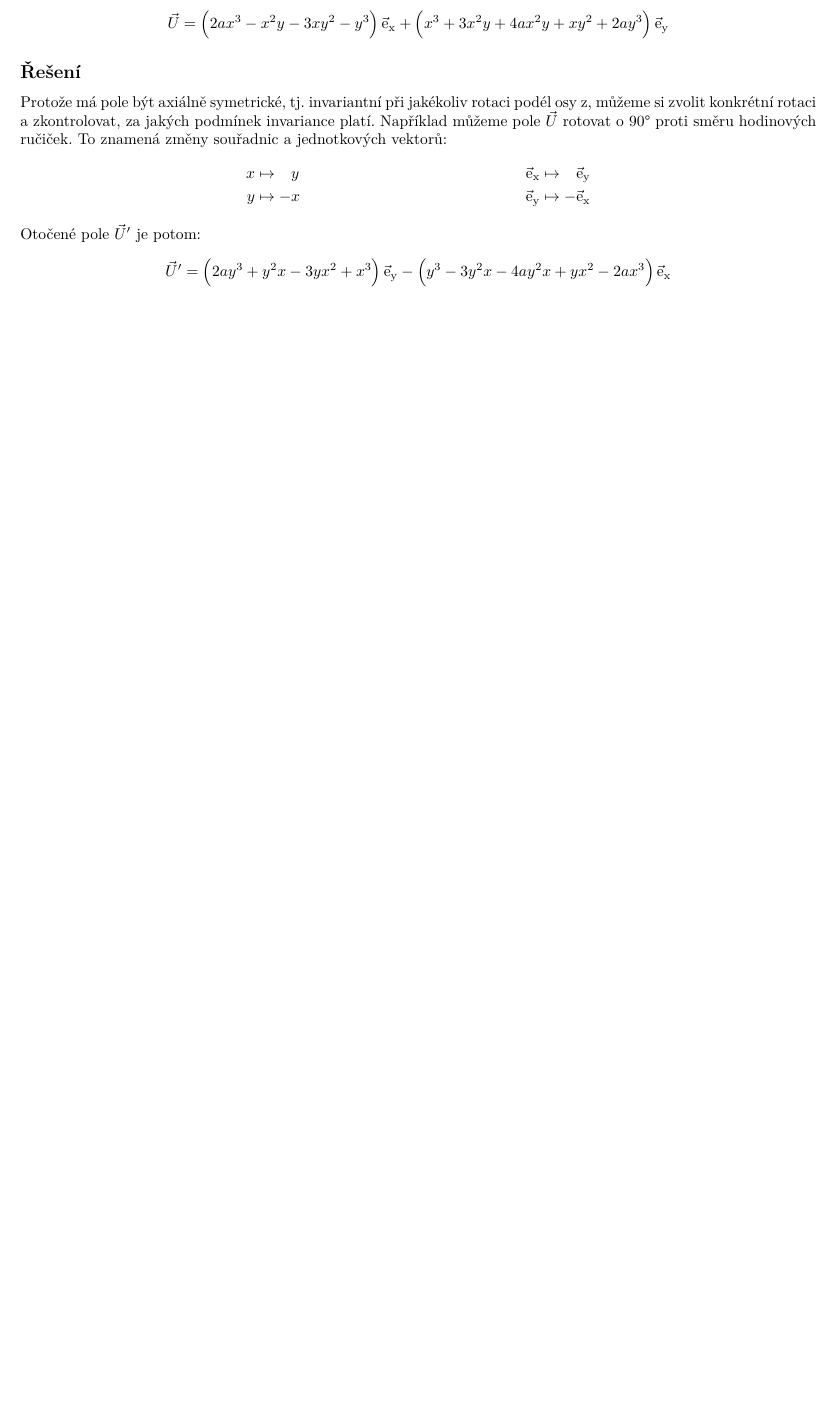
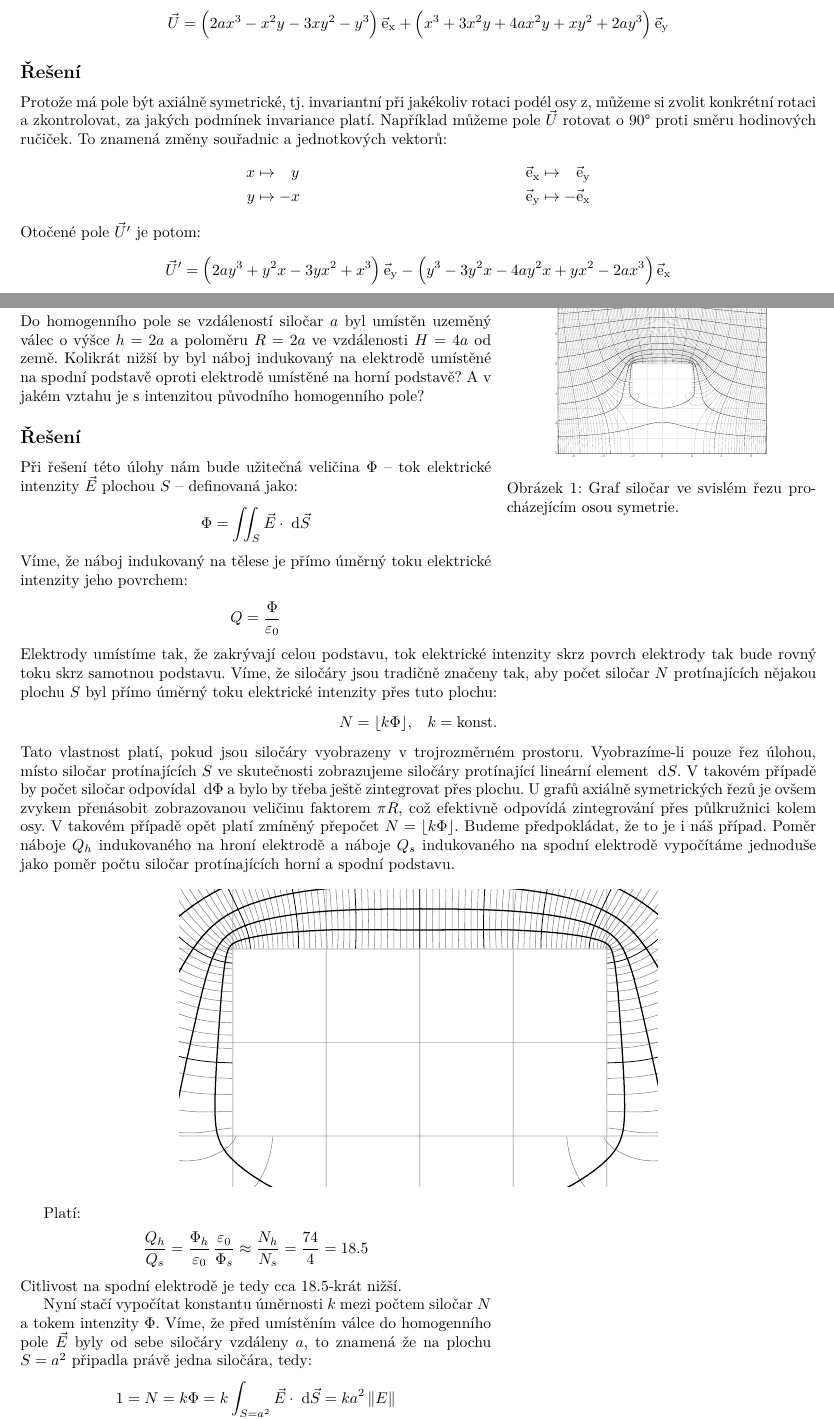
Before and after one commit to m93a/ked-pisemka, a LaTeX document (pisemka.tex): part of page 2 of 2 before the commit and two parts of pages 2 and 3 of 3 after it, the two joined at a grey line, cut so that both start at the same text, the shorter picture padded with empty space. Compiled offline with XeLaTeX.

Commit message:
téměř závěrečný

```diff
--- a/pisemka.tex
+++ b/pisemka.tex
@@ -9,7 +9,6 @@
 \usepackage{lmodern}
 \usepackage{hyperref}
 \usepackage{setspace}
-\usepackage{csvsimple}
 
 \usepackage{amsmath}
 \usepackage{amssymb}
@@ -19,8 +18,7 @@
 \usepackage{bm}
 \delimitershortfall=-1pt
 
-\usepackage{gnuplottex}
-\usepackage{epstopdf}
+\usepackage{wrapfig}
 
 % no page break
 \newenvironment{absolutelynopagebreak}
@@ -227,6 +228,48 @@ Musí platit rovnost $\vec{U} = \vec{U}'$. Porovnáním členů (konkrétně $xy
 \end{align*}
 
 
+\pagebreak
+\begin{wrapfigure}{r}{7cm}
+    \centering
+    \includegraphics[width=5cm]{uloha3_zadani.pdf}
+    \caption{Graf siločar ve svislém řezu procházejícím osou symetrie.}
+\end{wrapfigure}
 
+\section*{Úkol 3}
+
+\subsection*{Zadání}
+Do homogenního pole se vzdáleností siločar $a$ byl umístěn uzeměný válec o výšce $h=2a$ a poloměru $R=2a$ ve vzdálenosti $H=4a$ od země. Kolikrát nižší by byl náboj indukovaný na elektrodě umístěné na spodní podstavě oproti elektrodě umístěné na horní podstavě? A v jakém vztahu je s intenzitou původního homogenního pole?
+
+\subsection*{Řešení}
+Při řešení této úlohy nám bude užitečná veličina $\Phi$ – tok elektrické intenzity $\vec{E}$ plochou $S$ – definovaná jako:
+\begin{align*}
+    \Phi = \iint_S \vec{E} \cdot \d{\vec{S}}
+\end{align*}
+Víme, že náboj indukovaný na tělese je přímo úměrný toku elektrické intenzity jeho povrchem:
+\begin{align*}
+    Q = \frac{\Phi}{\varepsilon_0}
+\end{align*}
+Elektrody umístíme tak, že zakrývají celou podstavu, tok elektrické intenzity skrz povrch elektrody tak bude rovný toku skrz samotnou podstavu. Víme, že siločáry jsou tradičně značeny tak, aby počet siločar $N$ protínajících nějakou plochu $S$ byl přímo úměrný toku elektrické intenzity přes tuto plochu:
+\begin{align*}
+    N = \floor{k\Phi}, \;\;\; k = \const{konst.}
+\end{align*}
+Tato vlastnost platí, pokud jsou siločáry vyobrazeny v trojrozměrném prostoru. Vyobrazíme-li pouze řez úlohou, místo siločar protínajících $S$ ve skutečnosti zobrazujeme siločáry protínající lineární element $\d{S}$. V takovém případě by počet siločar odpovídal $\d{\Phi}$ a bylo by třeba ještě zintegrovat přes plochu.
+U grafů axiálně symetrických řezů je ovšem zvykem přenásobit zobrazovanou veličinu faktorem $\pi R$, což efektivně odpovídá zintegrování přes půlkružnici kolem osy. V takovém případě opět platí zmíněný přepočet $N = \floor{k\Phi}$. Budeme předpokládat, že to je i náš případ. Poměr náboje $Q_h$ indukovaného na hroní elektrodě a náboje $Q_s$ indukovaného na spodní elektrodě vypočítáme jednoduše jako poměr počtu siločar protínajících horní a spodní podstavu.
+
+\begin{figure}[h!]
+    \centering
+    \includegraphics[width=0.6\textwidth]{uloha3_detail.pdf}
+\end{figure}
+
+Platí:
+\begin{align*}
+    \frac{Q_h}{Q_s} &= \frac{\Phi_h}{\varepsilon_0} \, \frac{\varepsilon_0}{\Phi_s} \approx \frac{N_h}{N_s} = \frac{74}{4} = 18.5
+\end{align*}
+Citlivost na spodní elektrodě je tedy cca $18.5$-krát nižší.
+
+Nyní stačí vypočítat konstantu úměrnosti $k$ mezi počtem siločar $N$ a tokem intenzity $\Phi$. Víme, že před umístěním válce do homogenního pole $\vec{E}$ byly od sebe siločáry vzdáleny $a$, to znamená že na plochu $S=a^2$ připadla právě jedna siločára, tedy:
+\begin{align*}
+    1 = N = k\Phi = k\int_{S=a^2} \vec{E} \cdot \d{\vec{S}} = k a^2 \norm{E}
+\end{align*}
 
 \end{document}
```
Also changed, not shown: pisemka.pdf, uloha3_detail.pdf (added), uloha3_zadani.pdf (added), pisemka.tex (3 more changed lines), 3 other files.
